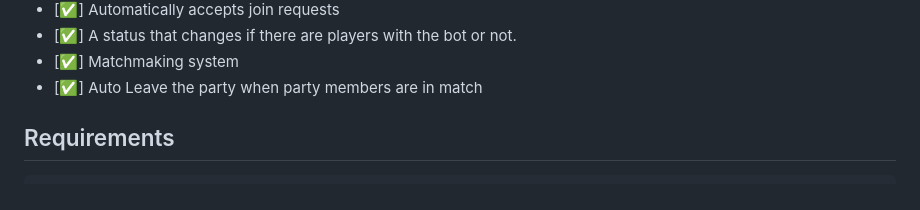
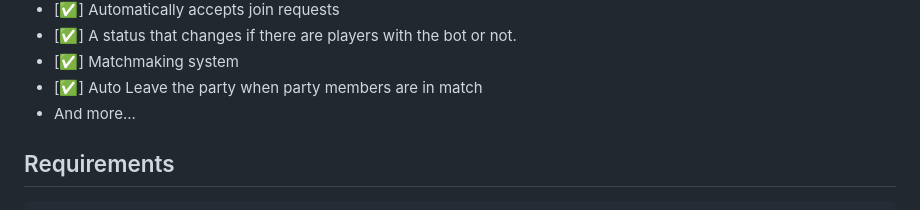
Before and after one commit to preetyloss/CustomFortniteBotLobby, a Markdown page: README.md, the part around the change. Rendered like a GitHub page.

Commit message:
DarkDus v2.5

````diff
--- a/README.md
+++ b/README.md
@@ -66,6 +66,7 @@ Change .env with your webhook url
 - [✅] A status that changes if there are players with the bot or not.
 - [✅] Matchmaking system
 - [✅] Auto Leave the party when party members are in match
+- And more...
 
 ## Requirements
 ```text
````
